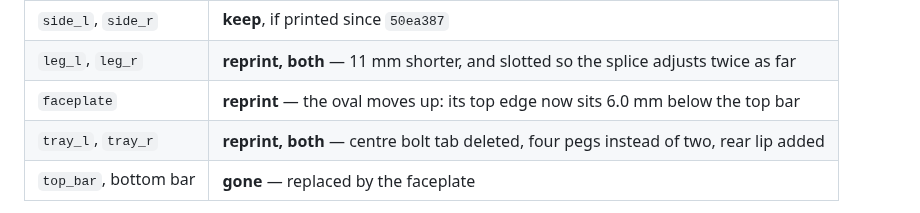
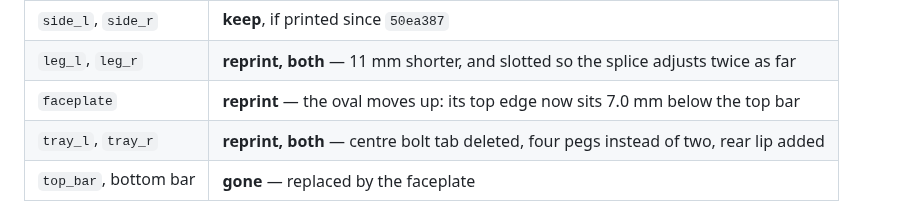
Before and after one commit to vvyroubal/LabRax-components, a Markdown page: docs/bom.md, the part around the change. GitHub-like rendering.

```diff
--- a/docs/bom.md
+++ b/docs/bom.md
@@ -51,7 +51,7 @@ anything already quoted against them still means the same thing.
 |---|---|
 | `side_l`, `side_r` | **keep**, if printed since `50ea387` |
 | `leg_l`, `leg_r` | **reprint, both** — 11 mm shorter, and slotted so the splice adjusts twice as far |
-| `faceplate` | **reprint** — the oval moves up: its top edge now sits 6.0 mm below the top bar |
+| `faceplate` | **reprint** — the oval moves up: its top edge now sits 7.0 mm below the top bar |
 | `tray_l`, `tray_r` | **reprint, both** — centre bolt tab deleted, four pegs instead of two, rear lip added |
 | `top_bar`, bottom bar | **gone** — replaced by the faceplate |
 
```
Also changed, not shown: README.md (+1 -1 lines), images/assembly-ucg-front.png, images/assembly-ucg-iso.png, 6 other files.
